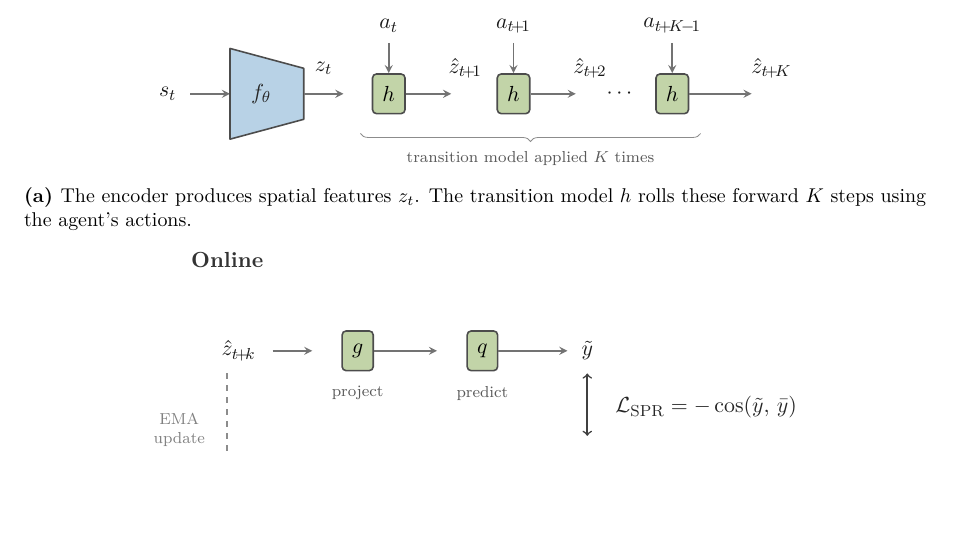
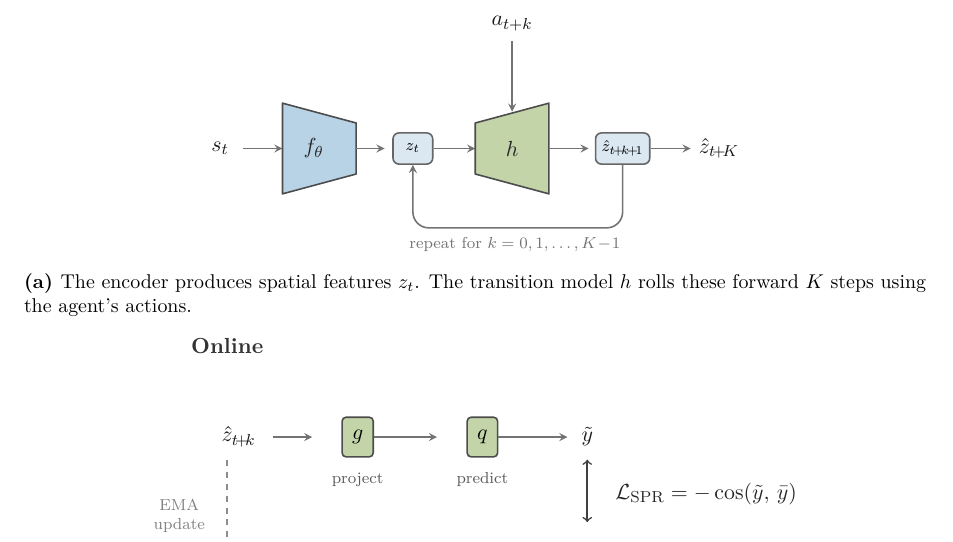
Before and after one commit to toribiodiego/thesis, a LaTeX thesis (writing/main.tex, which reads writing/figures/spr-architecture.tex): part of page 12 of 23, cut at the place of the change, the shorter picture padded with empty space. Compiled offline with pdfLaTeX.

Commit message:
docs: redesign SPR forward prediction as cyclical rollout
Replace the unrolled chain of h boxes with a single transition
model in a feedback loop. States are now visible nodes in the
chain, and h uses a decoder-shaped trapezoid to contrast with
the encoder shape.

```diff
--- a/writing/figures/spr-architecture.tex
+++ b/writing/figures/spr-architecture.tex
@@ -11,11 +11,15 @@
 \begin{subfigure}[t]{\textwidth}
 \centering
 \begin{tikzpicture}[
-    box/.style={draw=black!70, thick, minimum height=0.7cm,
-                font=\small, inner sep=5pt, rounded corners=2pt},
+    box/.style={draw=black!70, thick, minimum height=0.9cm,
+                minimum width=1.0cm, font=\small, inner sep=5pt,
+                rounded corners=2pt},
+    state/.style={draw=black!60, thick, rounded corners=3pt,
+                  fill=encfade!50, minimum height=0.55cm,
+                  minimum width=0.7cm, font=\scriptsize,
+                  inner sep=3pt},
     arr/.style={->, thick, >=stealth, black!55},
     lbl/.style={font=\scriptsize, text=black!65},
-    mathlbl/.style={font=\small, text=black!65},
 ]
 
 % s_t
@@ -27,42 +31,41 @@
     (0.8, -0.8) -- (0.8, 0.8) -- (2.1, 0.45) -- (2.1, -0.45) -- cycle;
 \node[font=\small, text=black!85] at (1.35, 0) {$f_\theta$};
 
-% z_t
-\draw[arr] (2.1, 0) -- (2.8, 0);
-\node[font=\small, text=black!90] at (2.45, 0.45) {$z_t$};
+% z_t as a visible state node
+\draw[arr] (2.1, 0) -- (2.6, 0);
+\node[state] (zt) at (3.1, 0) {$z_t$};
 
-% Transition model - step 1
-\node[box, fill=sprcomp] (h1) at (3.6, 0) {$h$};
-\node[font=\small, text=black!90] at (3.6, 1.2) {$a_t$};
-\draw[arr] (3.6, 0.9) -- (h1.north);
+% Arrow into h
+\draw[arr] (zt.east) -- (4.2, 0);
 
-\draw[arr] (h1.east) -- (4.7, 0);
-\node[font=\small, text=black!90] at (4.95, 0.45) {$\hat{z}_{t\!+\!1}$};
+% Transition model h (decoder trapezoid: narrow left, wide right)
+\fill[sprcomp, draw=black!70, thick, line join=round]
+    (4.2, -0.45) -- (4.2, 0.45) -- (5.5, 0.8) -- (5.5, -0.8) -- cycle;
+\node[font=\small, text=black!85] at (4.85, 0) {$h$};
+% Create an invisible node for arrow anchoring
+\coordinate (h-north) at (4.85, 0.65);
+\coordinate (h-east) at (5.5, 0);
 
-% Transition model - step 2
-\node[box, fill=sprcomp] (h2) at (5.8, 0) {$h$};
-\node[font=\small, text=black!90] at (5.8, 1.2) {$a_{t\!+\!1}$};
-\draw[arr] (5.8, 0.9) -- (h2.north);
+% Action input from above
+\node[font=\small, text=black!90] at (4.85, 2.2) {$a_{t+k}$};
+\draw[arr] (4.85, 1.9) -- (h-north);
 
-\draw[arr] (h2.east) -- (6.9, 0);
-\node[font=\small, text=black!90] at (7.15, 0.45) {$\hat{z}_{t\!+\!2}$};
+% Output to the right
+\draw[arr] (h-east) -- (6.2, 0);
+\node[state] (zout) at (6.8, 0) {$\hat{z}_{t\!+\!k\!+\!1}$};
 
-% Dots
-\node[font=\small, text=black!90] at (7.7, 0) {$\cdots$};
+% Feedback loop (below)
+\draw[arr, rounded corners=8pt]
+    (zout.south) -- (6.8, -1.4) -- (3.1, -1.4) -- (zt.south);
 
-% Step K
-\node[box, fill=sprcomp] (hk) at (8.6, 0) {$h$};
-\node[font=\small, text=black!90] at (8.6, 1.2) {$a_{t\!+\!K\!-\!1}$};
-\draw[arr] (8.6, 0.9) -- (hk.north);
+% Loop annotation
+\node[lbl, text=black!55] at (4.9, -1.7)
+    {repeat for $k = 0, 1, \ldots, K\!-\!1$};
 
-\draw[arr] (hk.east) -- (10.0, 0);
-\node[font=\small, text=black!90] at (10.35, 0.45) {$\hat{z}_{t\!+\!K}$};
-
-% Brace under transition models
-\draw[decorate, decoration={brace, amplitude=4pt, mirror}, black!45]
-    (3.1, -0.7) -- (9.1, -0.7)
-    node[midway, below=5pt, lbl]
-    {transition model applied $K$ times};
+% Final output arrow (exits the loop)
+\draw[arr] (zout.east) -- (8.0, 0);
+\node[font=\small, text=black!90] at (8.5, 0)
+    {$\hat{z}_{t\!+\!K}$};
 
 \end{tikzpicture}
 \caption{The encoder produces spatial features $z_t$. The
```
